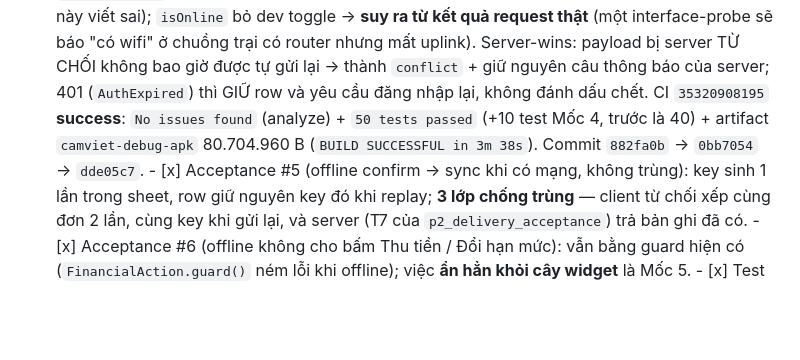
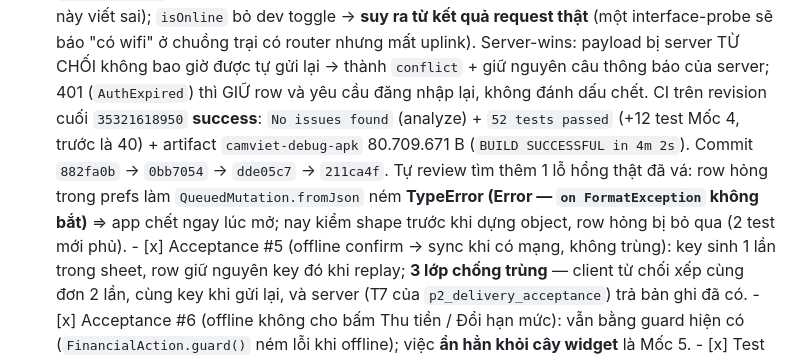
Before and after one commit to hoangsoft90/app_cam, a Markdown page: checklist.md, the part around the change. GitHub-like rendering; blank space fills up the shorter version.

```diff
--- a/checklist.md
+++ b/checklist.md
@@ -161,9 +161,12 @@ Legend: `[x]` đã làm CÓ BẰNG CHỨNG · `[~]` làm một phần · `[ ]` c
       sẽ báo "có wifi" ở chuồng trại có router nhưng mất uplink). Server-wins: payload bị server TỪ CHỐI
       không bao giờ được tự gửi lại → thành `conflict` + giữ nguyên câu thông báo của server; 401
       (`AuthExpired`) thì GIỮ row và yêu cầu đăng nhập lại, không đánh dấu chết.
-      CI `35320908195` **success**: `No issues found` (analyze) + `50 tests passed` (+10 test Mốc 4,
-      trước là 40) + artifact `camviet-debug-apk` 80.704.960 B (`BUILD SUCCESSFUL in 3m 38s`).
-      Commit `882fa0b` → `0bb7054` → `dde05c7`.
+      CI trên revision cuối `35321618950` **success**: `No issues found` (analyze) + `52 tests passed`
+      (+12 test Mốc 4, trước là 40) + artifact `camviet-debug-apk` 80.709.671 B
+      (`BUILD SUCCESSFUL in 4m 2s`). Commit `882fa0b` → `0bb7054` → `dde05c7` → `211ca4f`.
+      Tự review tìm thêm 1 lỗ hổng thật đã vá: row hỏng trong prefs làm
+      `QueuedMutation.fromJson` ném **TypeError (Error — `on FormatException` không bắt)** ⇒ app chết
+      ngay lúc mở; nay kiểm shape trước khi dựng object, row hỏng bị bỏ qua (2 test mới phủ).
       - [x] Acceptance #5 (offline confirm → sync khi có mạng, không trùng): key sinh 1 lần trong sheet,
             row giữ nguyên key đó khi replay; **3 lớp chống trùng** — client từ chối xếp cùng đơn 2 lần,
             cùng key khi gửi lại, và server (T7 của `p2_delivery_acceptance`) trả bản ghi đã có.
```
Also changed, not shown: working.md (+10 -4 lines).
